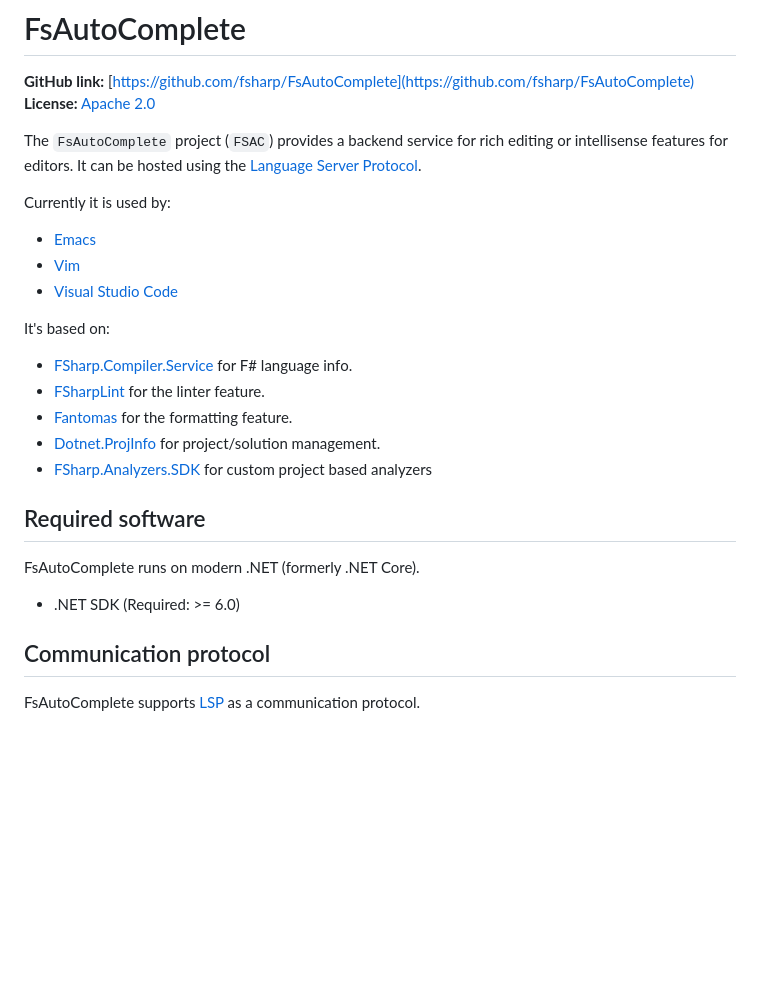
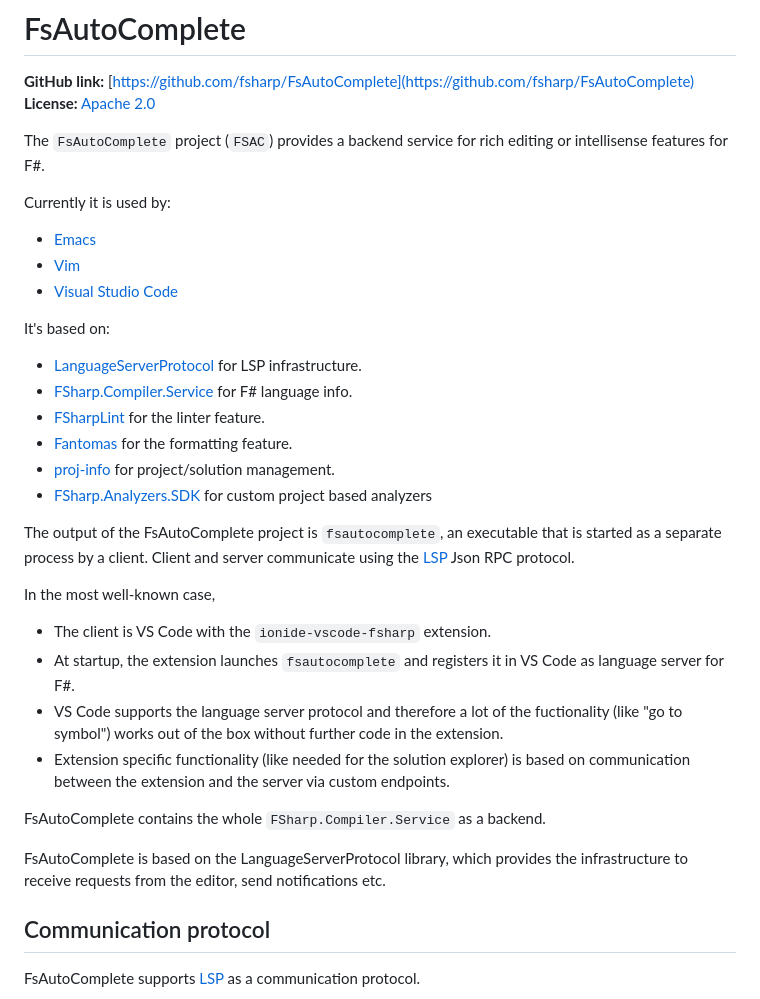
Before and after one commit to ionide/ionide.github.io, a Markdown page: content/Tools/fsac.md, the part around the change. GitHub-like rendering; blank space fills up the shorter version.

Commit message:
fix link, add explanation to the FsAutoComplete page (#28)

```diff
--- a/content/Tools/fsac.md
+++ b/content/Tools/fsac.md
@@ -8,8 +8,7 @@ menu_order: 1
 **GitHub link:** [https://github.com/fsharp/FsAutoComplete](https://github.com/fsharp/FsAutoComplete)
 **License:** [Apache 2.0](https://github.com/fsharp/FsAutoComplete/blob/master/LICENSE)
 
-The `FsAutoComplete` project (`FSAC`) provides a backend service for rich editing or intellisense features for editors.
-It can be hosted using the [Language Server Protocol](https://microsoft.github.io/language-server-protocol/).
+The `FsAutoComplete` project (`FSAC`) provides a backend service for rich editing or intellisense features for F#.
 
 Currently it is used by:
 
@@ -19,17 +18,28 @@ Currently it is used by:
 
 It's based on:
 
+* [LanguageServerProtocol](https://github.com/ionide/LanguageServerProtocol/) for LSP infrastructure.
 * [FSharp.Compiler.Service](https://github.com/fsharp/FSharp.Compiler.Service/) for F# language info.
 * [FSharpLint](https://github.com/fsprojects/FSharpLint/) for the linter feature.
 * [Fantomas](https://github.com/fsprojects/fantomas) for the formatting feature.
-* [Dotnet.ProjInfo](Tools/dpi.html) for project/solution management.
+* [proj-info](https://github.com/ionide/proj-info) for project/solution management.
 * [FSharp.Analyzers.SDK](/Libraries/fsanalyzers.html) for custom project based analyzers
 
-## Required software
 
-FsAutoComplete runs on modern .NET (formerly .NET Core).
+The output of the FsAutoComplete project is `fsautocomplete`, an executable that is started as a separate process by a client. Client and server communicate using the [LSP](https://microsoft.github.io/language-server-protocol/) Json RPC protocol.
 
-* .NET SDK (Required: >= 6.0)
+In the most well-known case,
+
+- The client is VS Code with the `ionide-vscode-fsharp` extension.
+- At startup, the extension launches `fsautocomplete` and registers it in VS Code as language server for F#.
+- VS Code supports the language server protocol and therefore a lot of the fuctionality (like "go to symbol") works out of the box without further code in the extension.
+- Extension specific functionality (like needed for the solution explorer) is based on communication between the extension and the server via custom endpoints.
+
+FsAutoComplete contains the whole `FSharp.Compiler.Service` as a backend.
+
+FsAutoComplete is based on the LanguageServerProtocol library, which provides the infrastructure to receive requests from the editor, send notifications etc.
+
+
 
 ## Communication protocol
 
```
